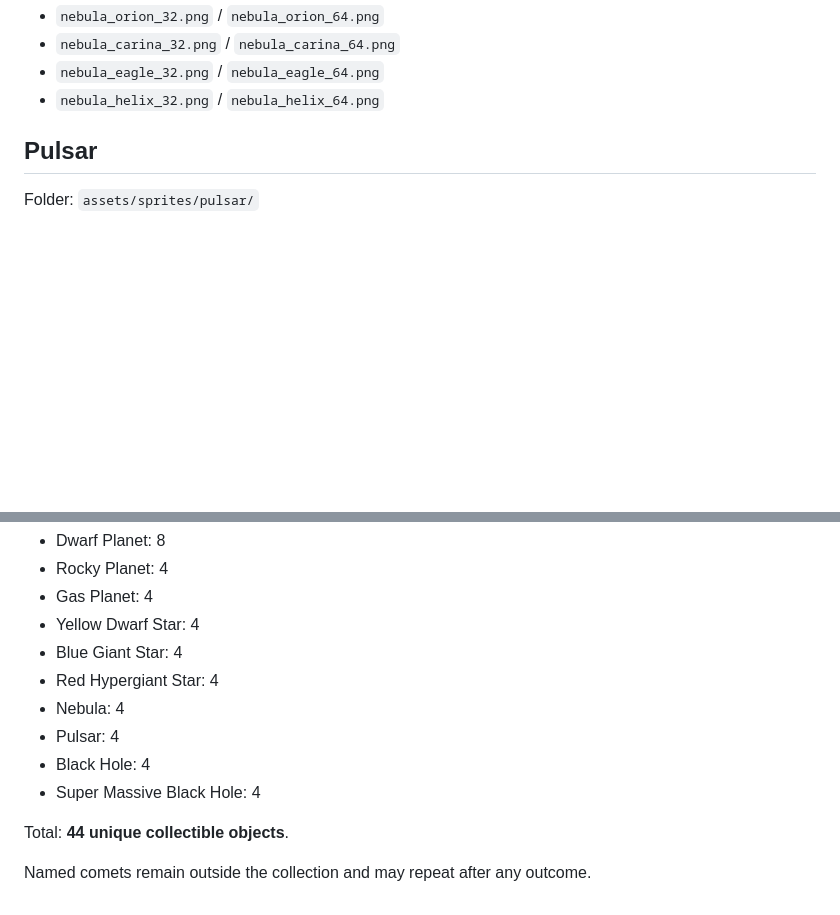
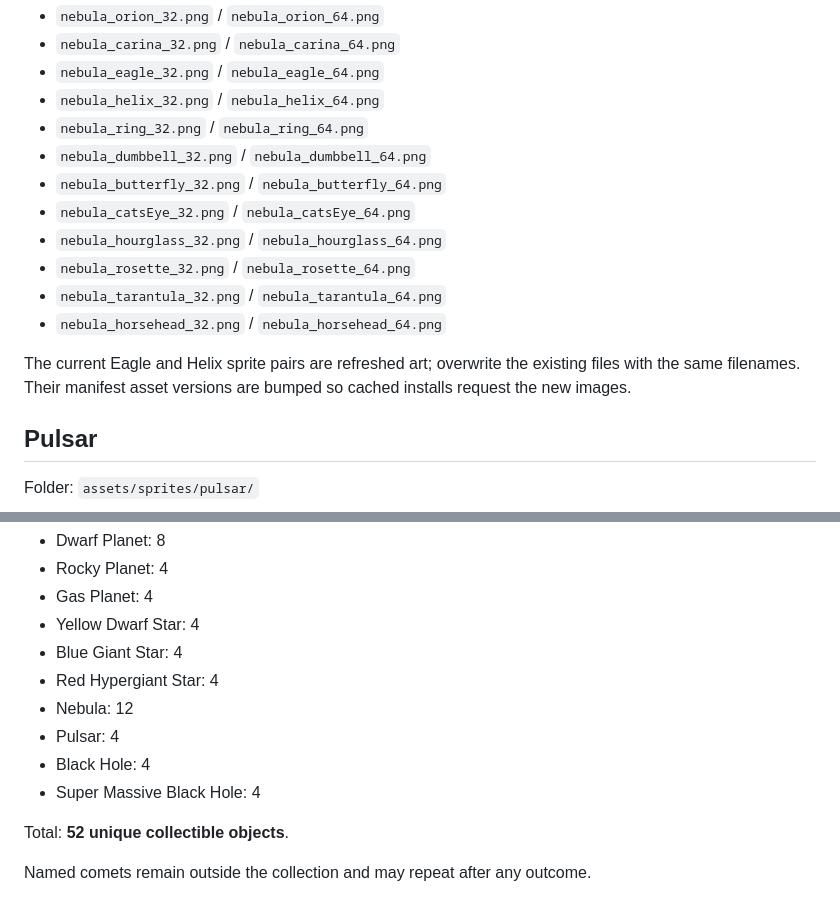
Before and after one commit to azyuen/cometIO, a Markdown page: assets/sprites/SPRITE_UPLOAD_NAMES.md, 2 parts joined by grey strips. Drawn GitHub-style; blank space fills up the shorter version.

Commit message:
Document expanded named nebula upload filenames

```diff
--- a/assets/sprites/SPRITE_UPLOAD_NAMES.md
+++ b/assets/sprites/SPRITE_UPLOAD_NAMES.md
@@ -110,6 +110,16 @@ Named:
 - `nebula_carina_32.png` / `nebula_carina_64.png`
 - `nebula_eagle_32.png` / `nebula_eagle_64.png`
 - `nebula_helix_32.png` / `nebula_helix_64.png`
+- `nebula_ring_32.png` / `nebula_ring_64.png`
+- `nebula_dumbbell_32.png` / `nebula_dumbbell_64.png`
+- `nebula_butterfly_32.png` / `nebula_butterfly_64.png`
+- `nebula_catsEye_32.png` / `nebula_catsEye_64.png`
+- `nebula_hourglass_32.png` / `nebula_hourglass_64.png`
+- `nebula_rosette_32.png` / `nebula_rosette_64.png`
+- `nebula_tarantula_32.png` / `nebula_tarantula_64.png`
+- `nebula_horsehead_32.png` / `nebula_horsehead_64.png`
+
+The current Eagle and Helix sprite pairs are refreshed art; overwrite the existing files with the same filenames. Their manifest asset versions are bumped so cached installs request the new images.
 
 ## Pulsar
 
@@ -166,11 +176,11 @@ Collectibles begin at Dwarf Planet:
 - Yellow Dwarf Star: 4
 - Blue Giant Star: 4
 - Red Hypergiant Star: 4
-- Nebula: 4
+- Nebula: 12
 - Pulsar: 4
 - Black Hole: 4
 - Super Massive Black Hole: 4
 
-Total: **44 unique collectible objects**.
+Total: **52 unique collectible objects**.
 
 Named comets remain outside the collection and may repeat after any outcome.
```
